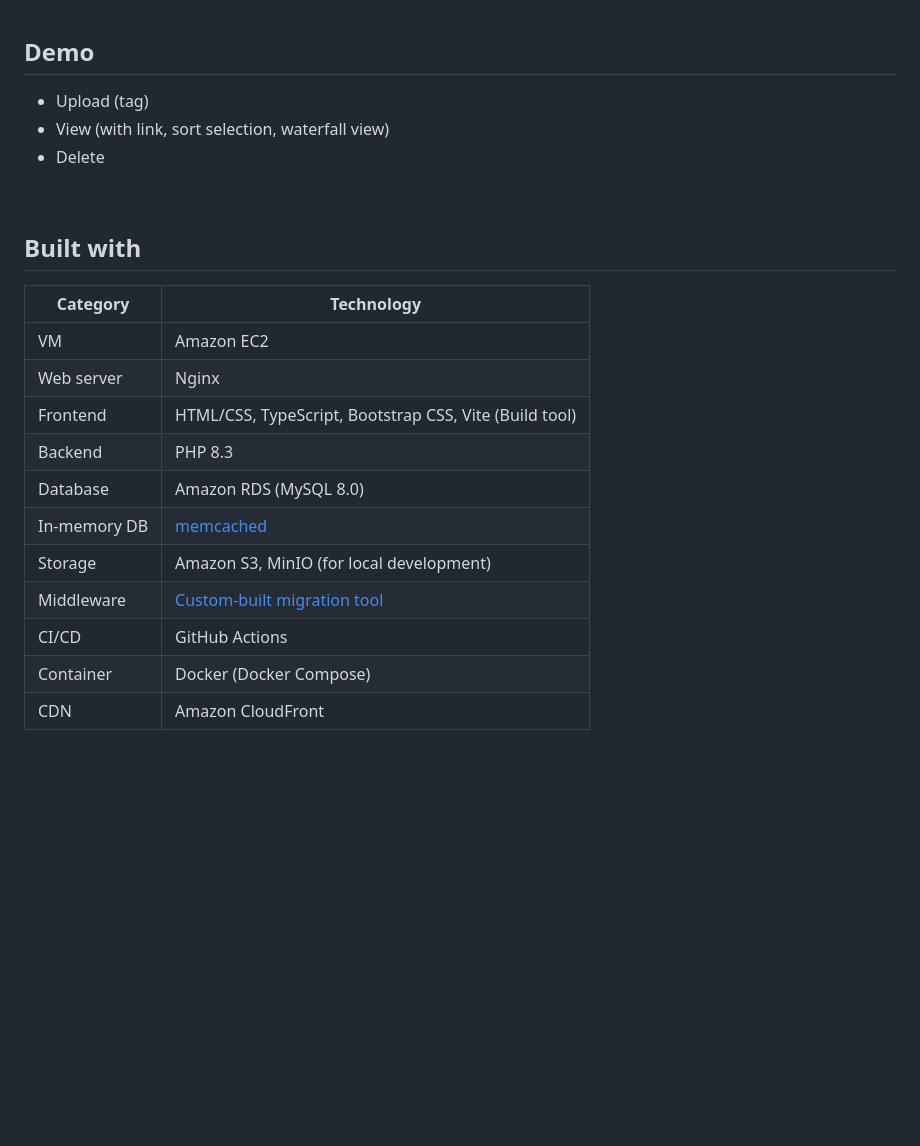
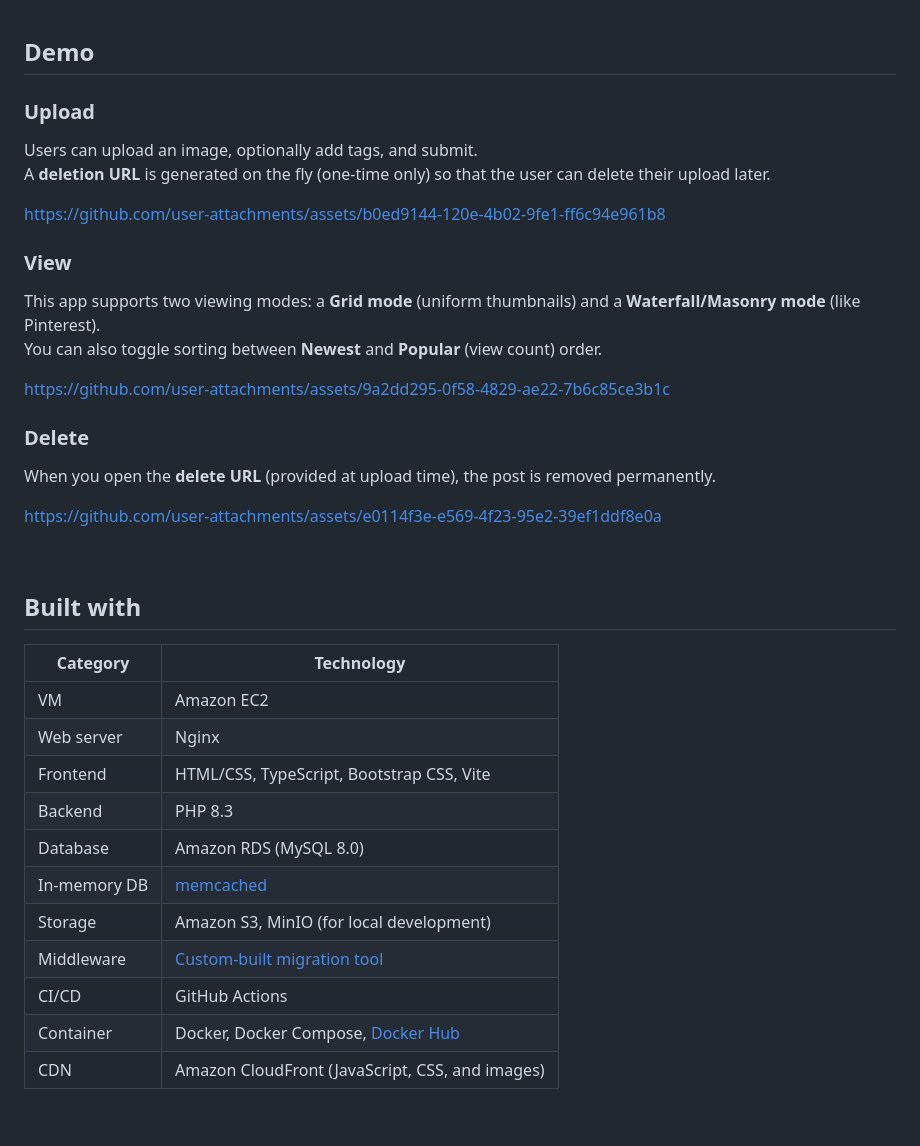
Before and after one commit to tkwonn/imgdock, a Markdown page: README.md, the part around the change printed below. GitHub-like rendering; blank space fills up the shorter version.

```diff
--- a/README.md
+++ b/README.md
@@ -32,25 +32,38 @@ URL: [imgdock.com](https://imgdock.com)
 
 ## Demo
 
-- Upload (tag)
-- View (with link, sort selection, waterfall view)
-- Delete
+### Upload
+Users can upload an image, optionally add tags, and submit.
+A **deletion URL** is generated on the fly (one-time only) so that the user can delete their upload later.
 
+https://github.com/user-attachments/assets/b0ed9144-120e-4b02-9fe1-ff6c94e961b8
+
+### View
+This app supports two viewing modes: a **Grid mode** (uniform thumbnails) and a **Waterfall/Masonry mode** (like Pinterest).
+You can also toggle sorting between **Newest** and **Popular** (view count) order.
+
+https://github.com/user-attachments/assets/9a2dd295-0f58-4829-ae22-7b6c85ce3b1c
+
+### Delete
+When you open the **delete URL** (provided at upload time), the post is removed permanently.
+
+https://github.com/user-attachments/assets/e0114f3e-e569-4f23-95e2-39ef1ddf8e0a
 
 <br>
 
 ## Built with
 
-| **Category**  | **Technology**                                                                                    |
-|---------------|---------------------------------------------------------------------------------------------------|
-| VM            | Amazon EC2                                                                                        |
-| Web server    | Nginx                                                                                             |
-| Frontend      | HTML/CSS, TypeScript, Bootstrap CSS, Vite (Build tool)                                            |
-| Backend       | PHP 8.3                                                                                           |
-| Database      | Amazon RDS (MySQL 8.0)                                                                            |
-| In-memory DB  | [memcached](https://github.com/tkwonn/imgdock/blob/main/docs/index-cache.md)                      |
-| Storage       | Amazon S3, MinIO (for local development)                                                          |
-| Middleware    | [Custom-built migration tool](https://github.com/tkwonn/imgdock/blob/main/docs/migration-tool.md) |
-| CI/CD         | GitHub Actions                                                                                    |
-| Container     | Docker (Docker Compose)                                                                           |
-| CDN           | Amazon CloudFront                                                                                 |
+| **Category**  | **Technology**                                                                                             |
+|---------------|------------------------------------------------------------------------------------------------------------|
+| VM            | Amazon EC2                                                                                                 |
+| Web server    | Nginx                                                                                                      |
+| Frontend      | HTML/CSS, TypeScript, Bootstrap CSS, Vite                                                     |
+| Backend       | PHP 8.3                                                                                                    |
+| Database      | Amazon RDS (MySQL 8.0)                                                                                     |
+| In-memory DB  | [memcached](https://github.com/tkwonn/imgdock/blob/main/docs/index-cache.md)                               |
+| Storage       | Amazon S3, MinIO (for local development)                                                                   |
+| Middleware    | [Custom-built migration tool](https://github.com/tkwonn/imgdock/blob/main/docs/migration-tool.md)          |
+| CI/CD         | GitHub Actions                                                                                             |
+| Container     | Docker, Docker Compose, [Docker Hub](https://hub.docker.com/repository/docker/tkwonn/imgdock-prod/general) |
+| CDN           | Amazon CloudFront (JavaScript, CSS, and images)                                                                                          |
+
```
Also changed, not shown: other parts of README.md (+16 -8 lines).
